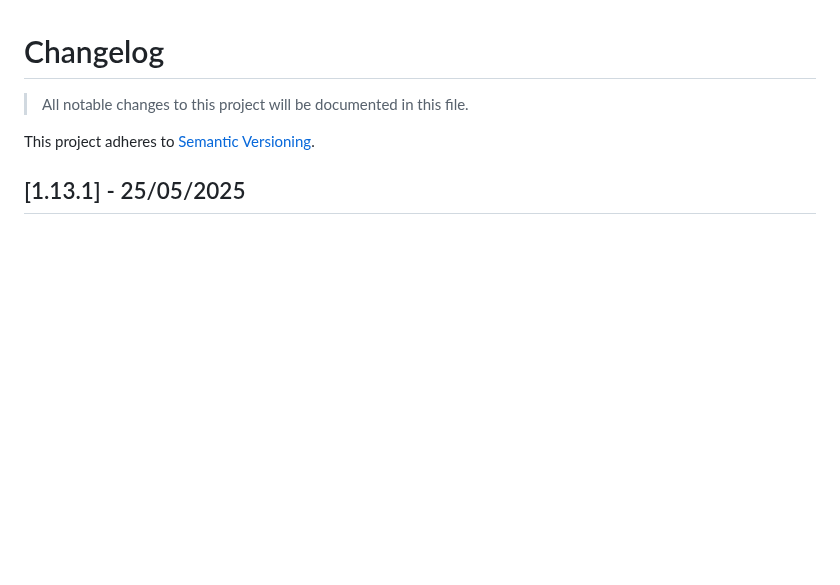
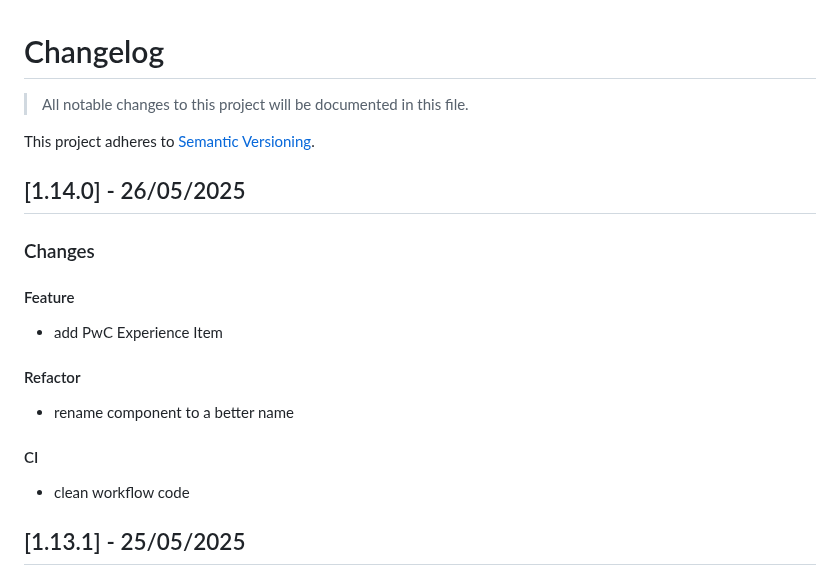
Before and after one commit to boromir674/konstantinoslampridis.io, a Markdown page: CHANGELOG.md, the part around the change. GitHub-like rendering; blank space fills up the shorter version.

Commit message:
chore(changelog): add 1.14.0 Release entry in CHANGELOG.md

```diff
--- a/CHANGELOG.md
+++ b/CHANGELOG.md
@@ -3,6 +3,20 @@
 > All notable changes to this project will be documented in this file.
 
 This project adheres to [Semantic Versioning](https://semver.org/).
+
+
+## [1.14.0] - 26/05/2025
+
+### Changes
+
+#### Feature
+- add PwC Experience Item
+
+#### Refactor
+- rename component to a better name
+
+#### CI
+- clean workflow code
 
 
 ## [1.13.1] - 25/05/2025
```
